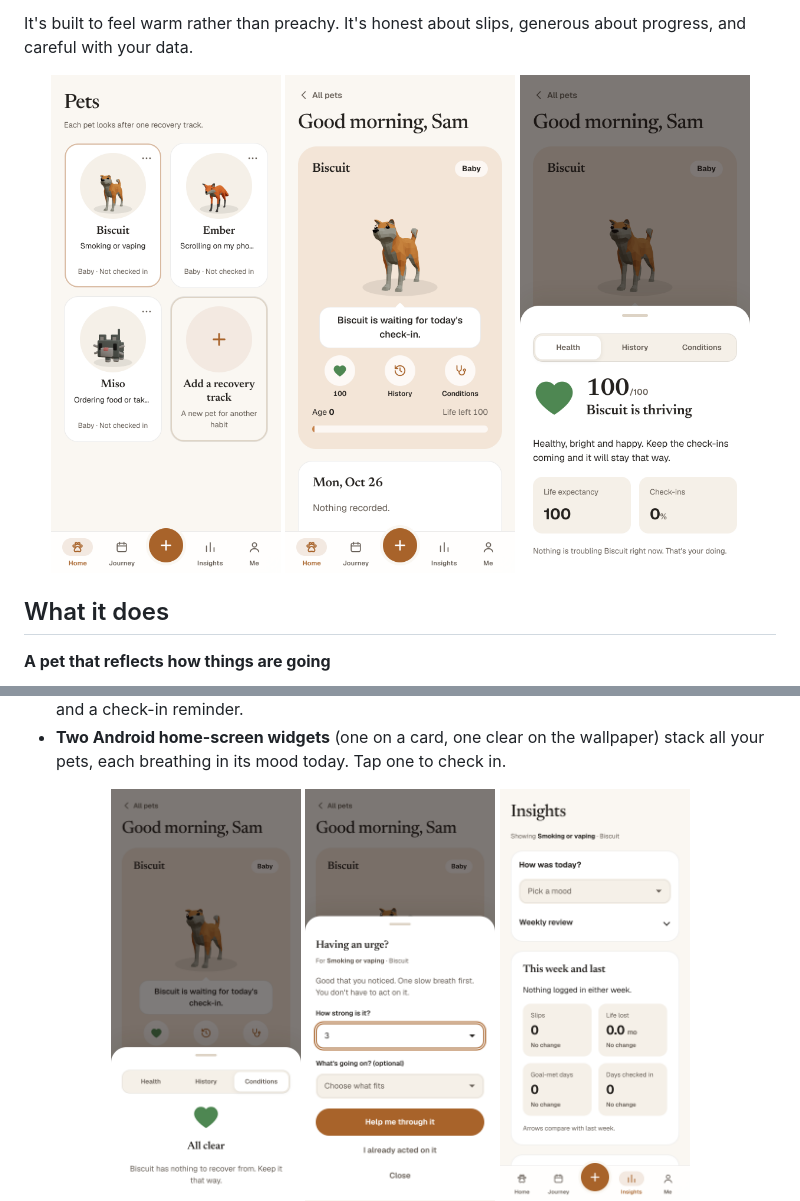
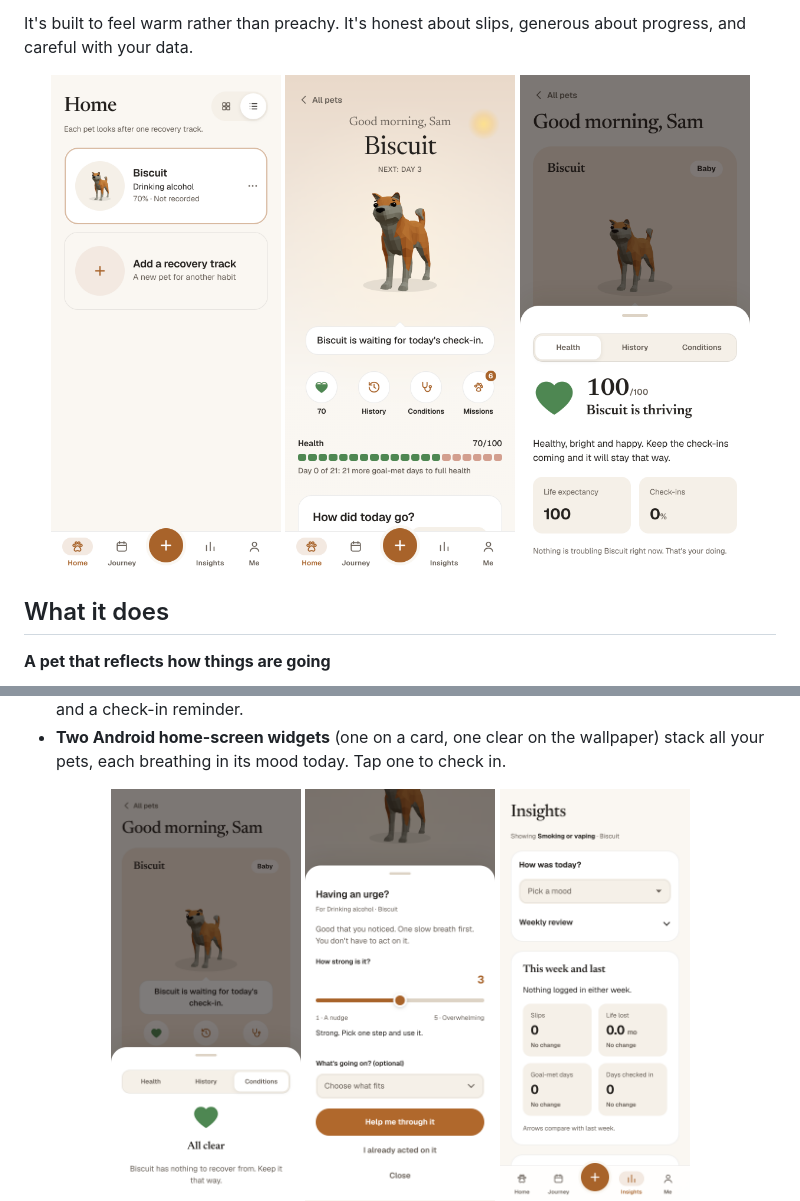
Before and after one commit to jithujsam/pawse-app, a Markdown page: README.md, 2 parts joined by grey strips. GitHub-like rendering; pictures changed too: docs/screenshots/v5010-01-pets-list.png (added), docs/screenshots/v5010-02-pet-home.png (added), docs/screenshots/v5010-04-urge-strength-slider.png (added).

Commit message:
README: screenshots of pawse 5.0.10
New captures of the pets list, a pet's page, today's check-in, the urge strength slider and Sign out in Me. Older screenshots are kept.

Co-Authored-By: Claude Haiku 5.5 <noreply@anthropic.com>
Claude-Session: https://claude.ai/code/session_01N51u3FzXy6f8mbas6ykskH

```diff
--- a/README.md
+++ b/README.md
@@ -8,8 +8,8 @@ pawse is a habit-change app with a pet at its heart. Pick something you want to
 It's built to feel warm rather than preachy. It's honest about slips, generous about progress, and careful with your data.
 
 <p align="center">
-  <img src="docs/screenshots/light-00-pets.png" width="230" alt="Pets: a 3D dog, fox and voxel cat, one per habit">
-  <img src="docs/screenshots/light-04-home.png" width="230" alt="Home: the 3D pet, health buttons and today's check-in">
+  <img src="docs/screenshots/v5010-01-pets-list.png" width="230" alt="Pets in list view, cards the same size">
+  <img src="docs/screenshots/v5010-02-pet-home.png" width="230" alt="A pet's page with a back button to all pets">
   <img src="docs/screenshots/light-05-health.png" width="230" alt="Health: a heart that fills to the pet's health">
 </p>
 
@@ -50,7 +50,7 @@ It's built to feel warm rather than preachy. It's honest about slips, generous a
 
 <p align="center">
   <img src="docs/screenshots/light-07-conditions.png" width="190" alt="Conditions with recovery days">
-  <img src="docs/screenshots/light-10-urge.png" width="190" alt="Urge SOS breathing">
+  <img src="docs/screenshots/v5010-04-urge-strength-slider.png" width="190" alt="Urge: how strong it is, on a slider with feedback">
   <img src="docs/screenshots/light-11-insights.png" width="190" alt="Insights">
   <img src="docs/screenshots/light-13-journey.png" width="190" alt="Journey">
 </p>
```
Also changed, not shown: docs/screenshots/v5010-03-check-in.png (added), docs/screenshots/v5010-05-me-sign-out.png (added).
